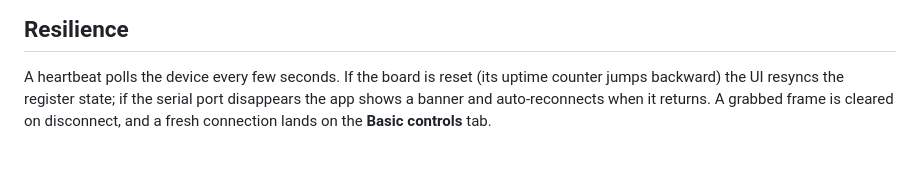
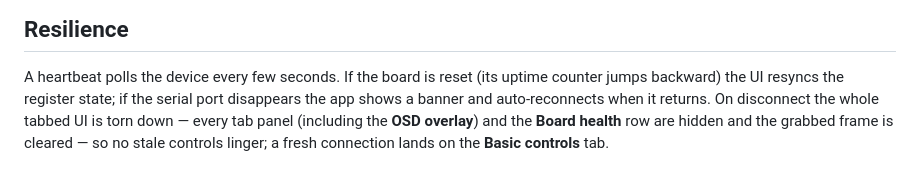
Before and after one commit to phoenix367/tang_nano_9K_ov7670, a Markdown page: doc/webapp_manual.md, the part around the change. Rendered like a GitHub page.

```diff
--- a/doc/webapp_manual.md
+++ b/doc/webapp_manual.md
@@ -104,6 +104,8 @@ appears composited over the camera image in real time.
 
 A heartbeat polls the device every few seconds. If the board is reset (its
 uptime counter jumps backward) the UI resyncs the register state; if the serial
-port disappears the app shows a banner and auto-reconnects when it returns. A
-grabbed frame is cleared on disconnect, and a fresh connection lands on the
+port disappears the app shows a banner and auto-reconnects when it returns. On
+disconnect the whole tabbed UI is torn down — every tab panel (including the
+**OSD overlay**) and the **Board health** row are hidden and the grabbed frame
+is cleared — so no stale controls linger; a fresh connection lands on the
 **Basic controls** tab.
```
Also changed, not shown: CLAUDE.md (+2 -0 lines), doc/testing.md (+17 -0 lines).
